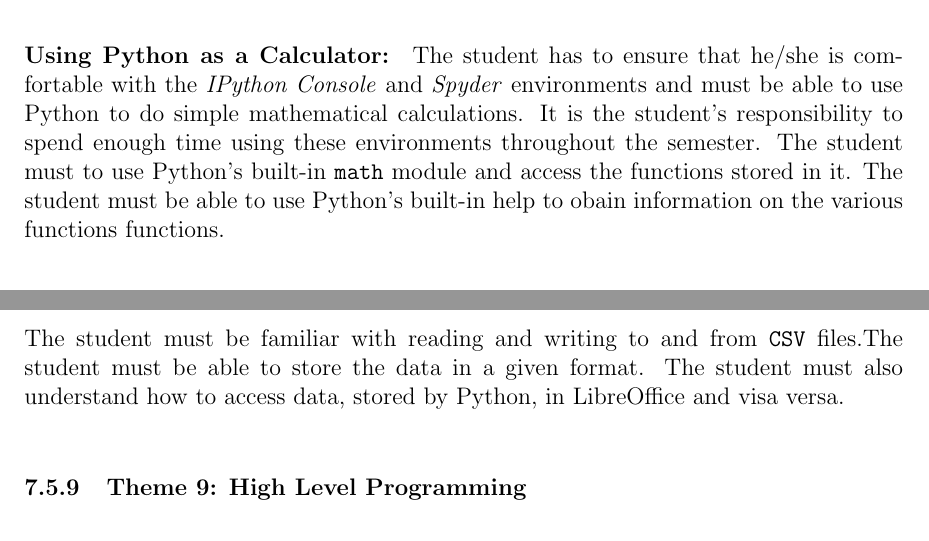
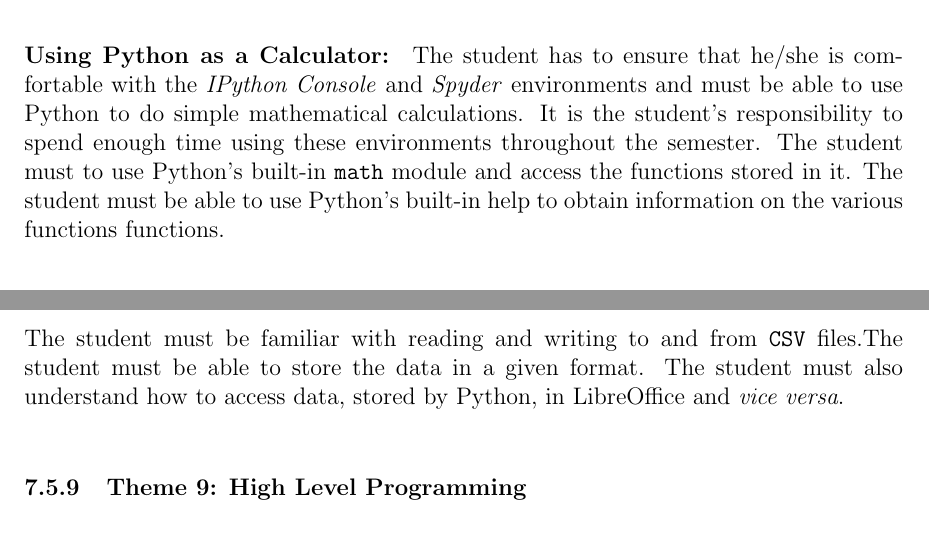
Before and after one commit to mpr213/study-guide, a LaTeX document (English/Studyguide.tex, which reads English/Body/Study_Components.tex): two parts of pages 18 and 20 of 24, joined at a grey line, cut so that both start at the same text. Compiled offline with pdfLaTeX.

Commit message:
spelling corrections

```diff
--- a/English/Body/Study_Components.tex
+++ b/English/Body/Study_Components.tex
@@ -206,7 +206,7 @@
             semester.  The student must to use Python's built-in
             \texttt{math} module and access the functions stored in
             it. The student must be able to use Python's built-in help
-            to obain information on the various functions functions.
+            to obtain information on the various functions functions.
 
             \paragraph{Names, Objects and Assignment:}
             The student has to be familiar with the guidelines in the
@@ -331,7 +331,7 @@
         from \texttt{CSV} files.%, as well as the various file types in Python.
         The student must be able to store the data in a given
         format. The student must also understand how to access data,
-        stored by Python, in LibreOffice and visa versa.
+        stored by Python, in LibreOffice and \textit{vice versa}.
 
         \subsubsection{Theme 9: High Level Programming}
                 The student must be able to navigate Python's documentation
```
Also changed, not shown: English/Body/Study_Components.tex (2 more changed lines).
